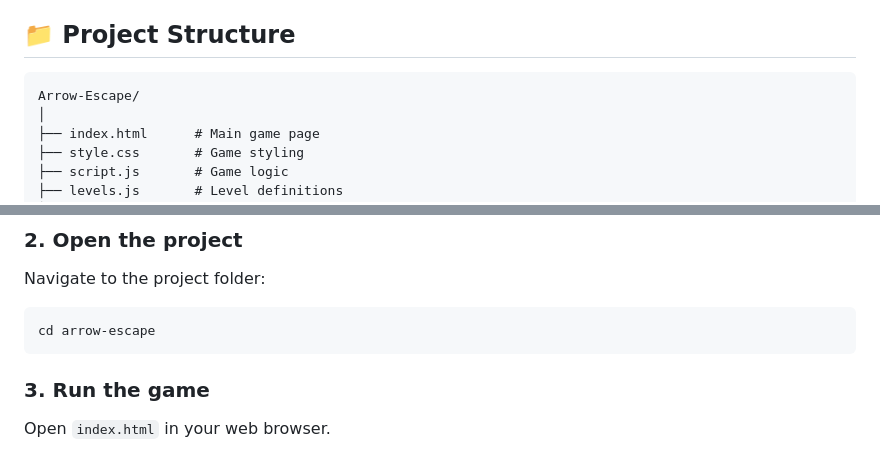
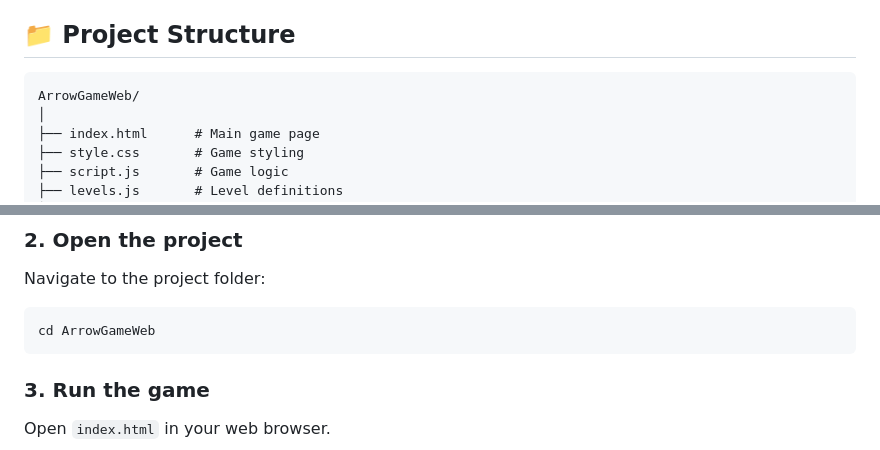
Before and after one commit to Pruthviraj-Guddu/ArrowGameWeb, a Markdown page: README.md, 2 parts joined by grey strips. GitHub-like rendering.

````diff
--- a/README.md
+++ b/README.md
@@ -37,7 +37,7 @@ The goal is to clear the board by clicking arrows and making them escape in the
 ## 📁 Project Structure
 
 ```
-Arrow-Escape/
+ArrowGameWeb/
 │
 ├── index.html      # Main game page
 ├── style.css       # Game styling
@@ -62,7 +62,7 @@ git clone https://github.com/Pruthviraj-Guddu/ArrowGameWeb.git
 Navigate to the project folder:
 
 ```
-cd arrow-escape
+cd ArrowGameWeb
 ```
 
 ### 3\. Run the game
````
